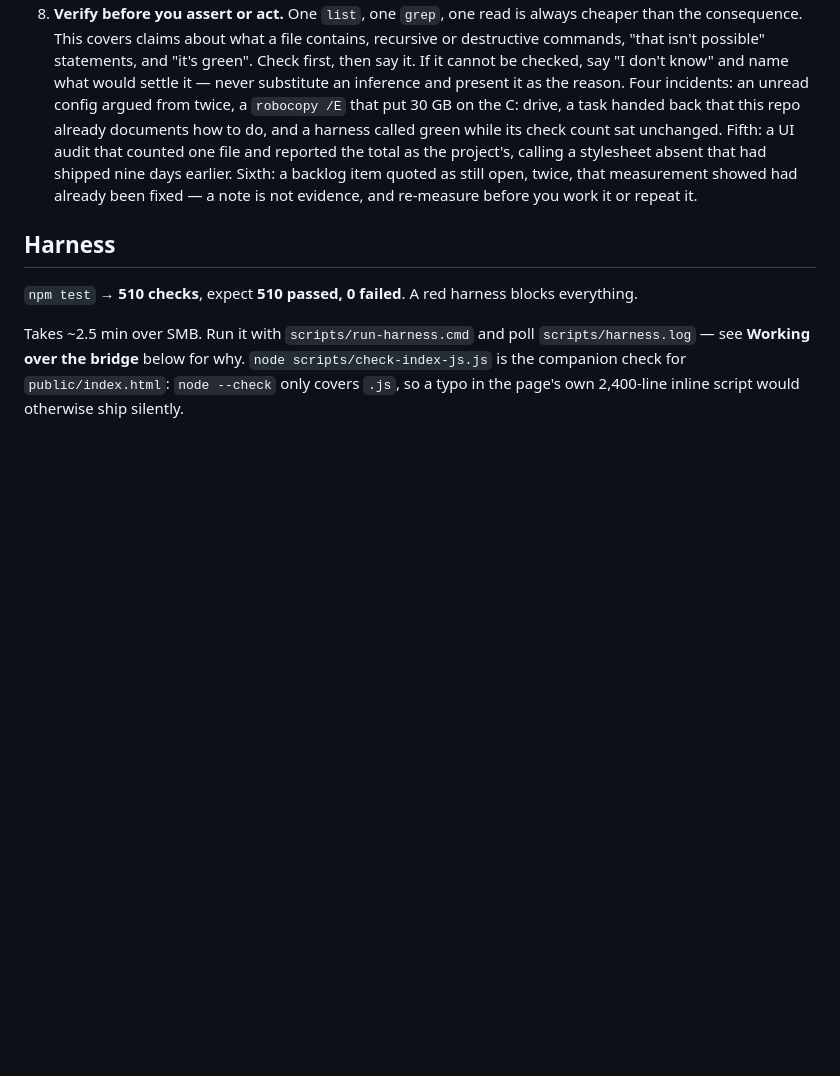
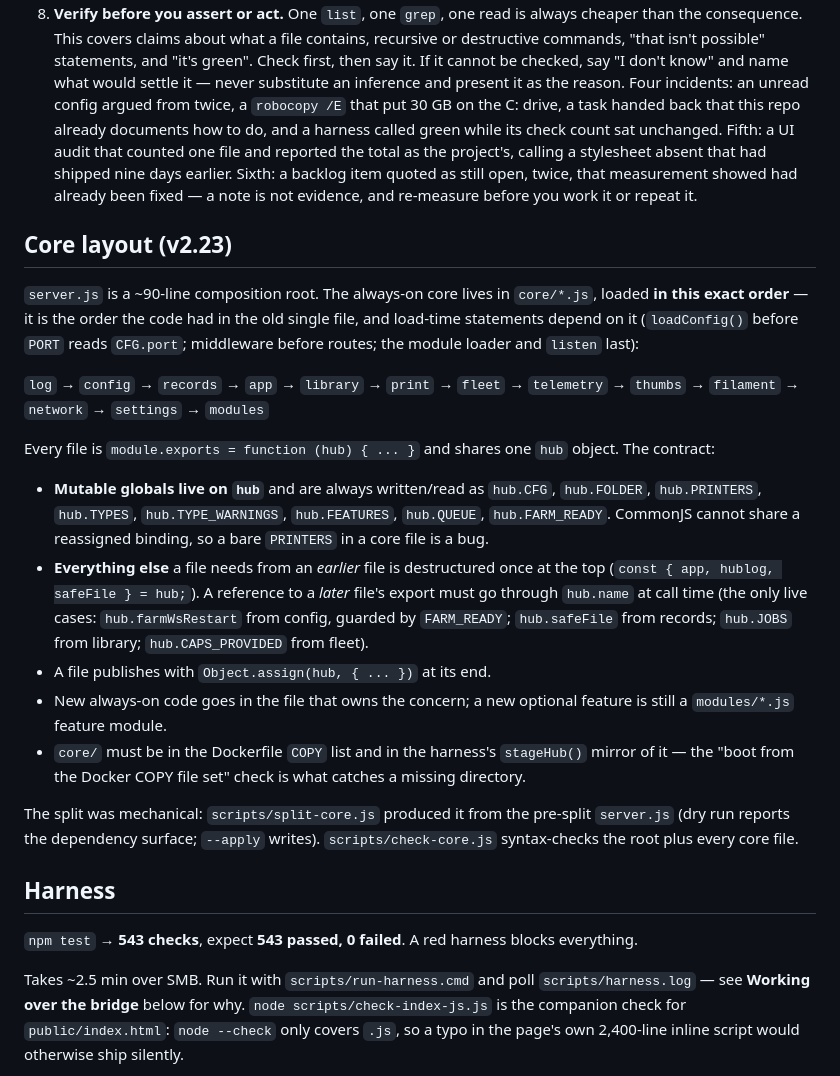
Before and after one commit to dlgambill/u1hub, a Markdown page: CLAUDE.md, the part around one of its changes. Drawn GitHub-style; blank space fills up the shorter version.

```diff
--- a/CLAUDE.md
+++ b/CLAUDE.md
@@ -63,9 +116,44 @@ failure appears 4–5 times, promote it to a hard rule below.
    open, twice, that measurement showed had already been fixed — a note is not
    evidence, and re-measure before you work it or repeat it.
 
+## Core layout (v2.23)
+
+`server.js` is a ~90-line composition root. The always-on core lives in
+`core/*.js`, loaded **in this exact order** — it is the order the code had in
+the old single file, and load-time statements depend on it (`loadConfig()`
+before `PORT` reads `CFG.port`; middleware before routes; the module loader
+and `listen` last):
+
+`log` → `config` → `records` → `app` → `library` → `print` → `fleet` →
+`telemetry` → `thumbs` → `filament` → `network` → `settings` → `modules`
+
+Every file is `module.exports = function (hub) { ... }` and shares one `hub`
+object. The contract:
+
+- **Mutable globals live on `hub`** and are always written/read as
+  `hub.CFG`, `hub.FOLDER`, `hub.PRINTERS`, `hub.TYPES`, `hub.TYPE_WARNINGS`,
+  `hub.FEATURES`, `hub.QUEUE`, `hub.FARM_READY`. CommonJS cannot share a
+  reassigned binding, so a bare `PRINTERS` in a core file is a bug.
+- **Everything else** a file needs from an *earlier* file is destructured once
+  at the top (`const { app, hublog, safeFile } = hub;`). A reference to a
+  *later* file's export must go through `hub.name` at call time (the only
+  live cases: `hub.farmWsRestart` from config, guarded by `FARM_READY`;
+  `hub.safeFile` from records; `hub.JOBS` from library; `hub.CAPS_PROVIDED`
+  from fleet).
+- A file publishes with `Object.assign(hub, { ... })` at its end.
+- New always-on code goes in the file that owns the concern; a new optional
+  feature is still a `modules/*.js` feature module.
+- `core/` must be in the Dockerfile `COPY` list and in the harness's
+  `stageHub()` mirror of it — the "boot from the Docker COPY file set" check
+  is what catches a missing directory.
+
+The split was mechanical: `scripts/split-core.js` produced it from the
+pre-split `server.js` (dry run reports the dependency surface; `--apply`
+writes). `scripts/check-core.js` syntax-checks the root plus every core file.
+
 ## Harness
 
-`npm test` → **510 checks**, expect **510 passed, 0 failed**. A red harness
+`npm test` → **543 checks**, expect **543 passed, 0 failed**. A red harness
 blocks everything.
 
 Takes ~2.5 min over SMB. Run it with `scripts/run-harness.cmd` and poll
```
Also changed, not shown: other parts of CLAUDE.md (+53 -0 lines).
